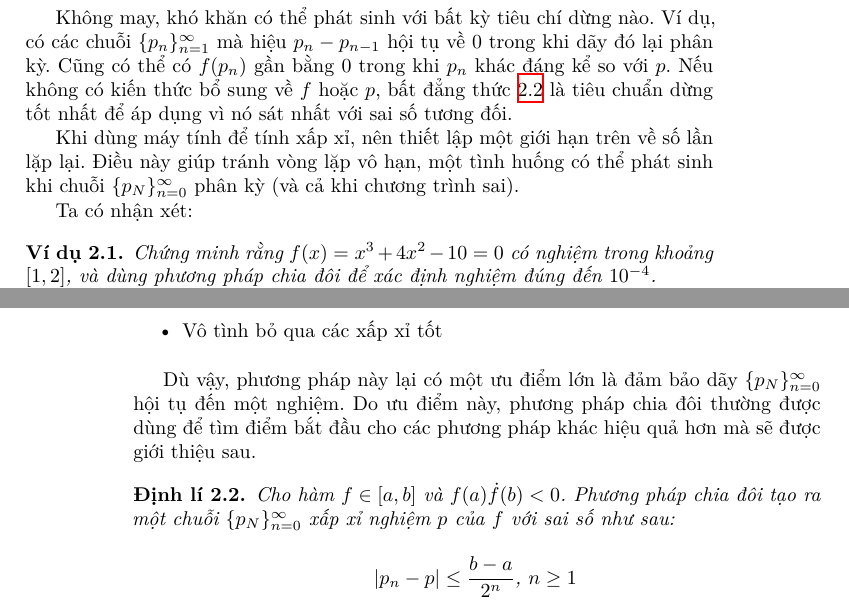
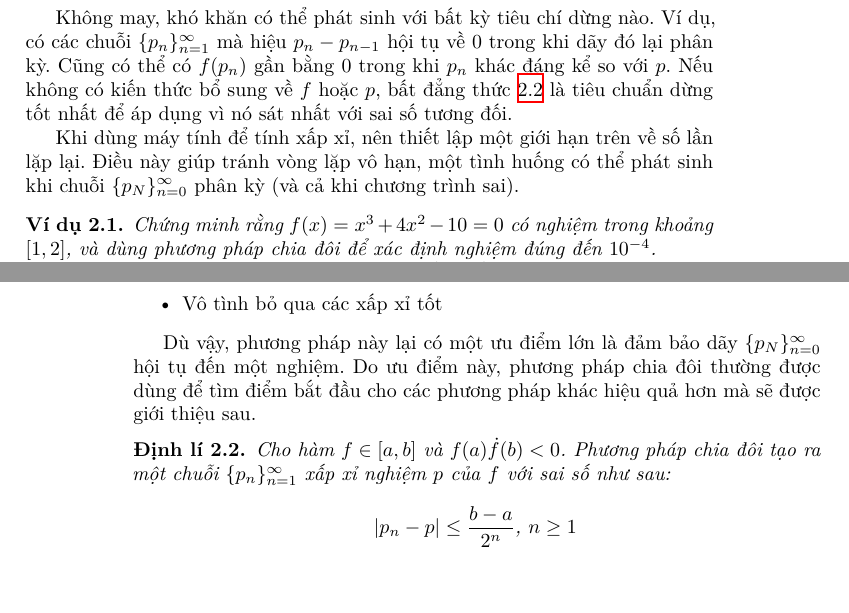
Before and after one commit to nvmnghia/nm_mat1099, a LaTeX book (lectures/tex/Lectures.tex, which reads lectures/tex/chapters/chapter 2/chapter 2.tex): two parts of pages 20 and 21 of 24 before the commit and two parts of pages 20 and 21 of 23 after it, joined at a grey line, cut so that both start at the same text, the shorter picture padded with empty space. Compiled offline with XeLaTeX.

Commit message:
fix(chapter 2): fix #3, #4
- Fix #3 by removing the dangling line
- Fix #4 by using n=1 instead of n=0, n instead of N

```diff
--- a/lectures/tex/chapters/chapter 2/chapter 2.tex
+++ b/lectures/tex/chapters/chapter 2/chapter 2.tex
@@ -119,8 +119,6 @@ Khi dùng máy tính để tính xấp xỉ, nên thiết lập một giới h
 lại. Điều này giúp tránh vòng lặp vô hạn, một tình huống có thể phát sinh khi
 chuỗi \(\{p_N\}_{n=0}^\infty\) phân kỳ (và cả khi chương trình sai).
 
-Ta có nhận xét:
-
 \begin{exmp}
     Chứng minh rằng \(f(x) = x^3 + 4x^2 - 10 = 0\) có nghiệm trong khoảng
     \(\interval{1}{2}\), và dùng phương pháp chia đôi để xác định nghiệm đúng
@@ -181,7 +179,7 @@ mà sẽ được giới thiệu sau.
 
 \begin{theorem}
     Cho hàm \(f \in \interval{a}{b}\) và \(f(a) \dot f(b) < 0\). Phương pháp
-    chia đôi tạo ra một chuỗi \(\{p_N\}_{n=0}^\infty\) xấp xỉ nghiệm \(p\) của
+    chia đôi tạo ra một chuỗi \(\{p_n\}_{n=1}^\infty\) xấp xỉ nghiệm \(p\) của
     \(f\) với sai số như sau:
 
     \[\abs{p_n - p} \leq \frac{b - a}{2^n} \text{, } n \geq 1\]
```
Also changed, not shown: lectures/tex/Lectures.pdf, lectures/tex/chapters/chapter 2/chapter 2.pdf.
